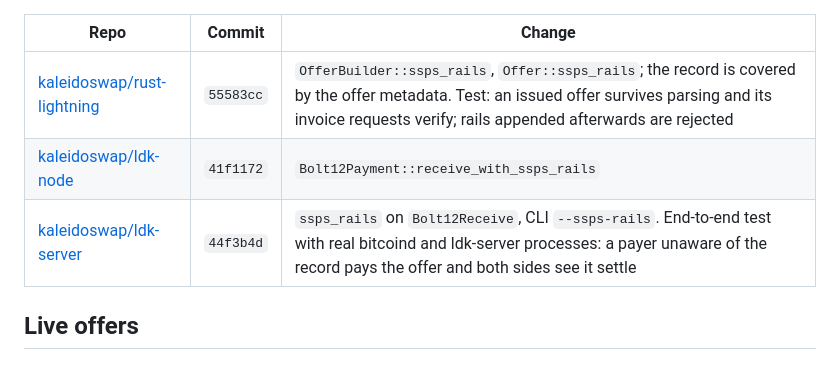
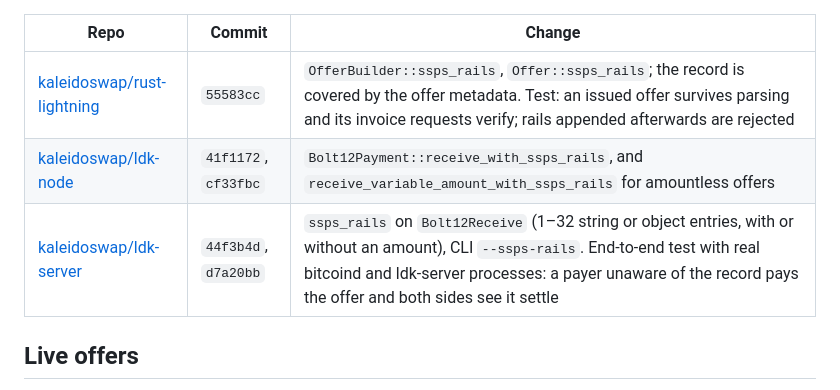
Before and after one commit to kaleidoswap/kaleido-pay, a Markdown page: docs/bolt12.md, the part around the change. Drawn GitHub-style.

Commit message:
docs: fork commits for object rail entries and amountless offers
Co-Authored-By: Claude Opus 5.5 <noreply@anthropic.com>

```diff
--- a/docs/bolt12.md
+++ b/docs/bolt12.md
@@ -23,8 +23,8 @@ We added that to our forks, branch `feat/offer-ssps-rails` in each:
 | Repo | Commit | Change |
 |---|---|---|
 | [kaleidoswap/rust-lightning](https://github.com/kaleidoswap/rust-lightning/tree/feat/offer-ssps-rails) | `55583cc` | `OfferBuilder::ssps_rails`, `Offer::ssps_rails`; the record is covered by the offer metadata. Test: an issued offer survives parsing and its invoice requests verify; rails appended afterwards are rejected |
-| [kaleidoswap/ldk-node](https://github.com/kaleidoswap/ldk-node/tree/feat/offer-ssps-rails) | `41f1172` | `Bolt12Payment::receive_with_ssps_rails` |
-| [kaleidoswap/ldk-server](https://github.com/kaleidoswap/ldk-server/tree/feat/offer-ssps-rails) | `44f3b4d` | `ssps_rails` on `Bolt12Receive`, CLI `--ssps-rails`. End-to-end test with real bitcoind and ldk-server processes: a payer unaware of the record pays the offer and both sides see it settle |
+| [kaleidoswap/ldk-node](https://github.com/kaleidoswap/ldk-node/tree/feat/offer-ssps-rails) | `41f1172`, `cf33fbc` | `Bolt12Payment::receive_with_ssps_rails`, and `receive_variable_amount_with_ssps_rails` for amountless offers |
+| [kaleidoswap/ldk-server](https://github.com/kaleidoswap/ldk-server/tree/feat/offer-ssps-rails) | `44f3b4d`, `d7a20bb` | `ssps_rails` on `Bolt12Receive` (1–32 string or object entries, with or without an amount), CLI `--ssps-rails`. End-to-end test with real bitcoind and ldk-server processes: a payer unaware of the record pays the offer and both sides see it settle |
 
 ## Live offers
 
```
Also changed, not shown: docs/ARCHITECTURE.md (+1 -1 lines).
